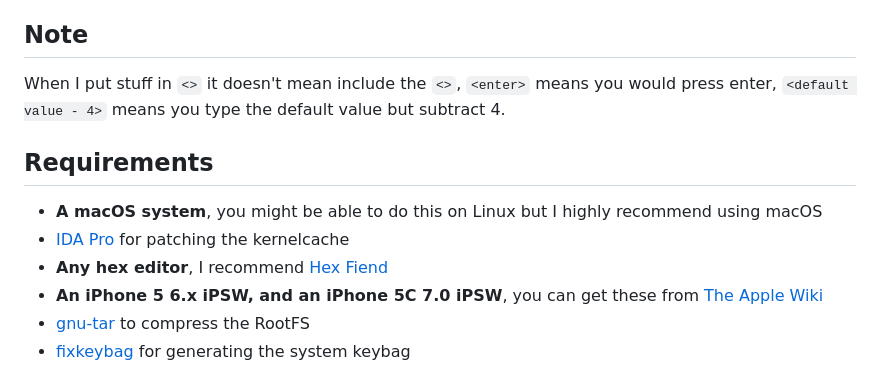
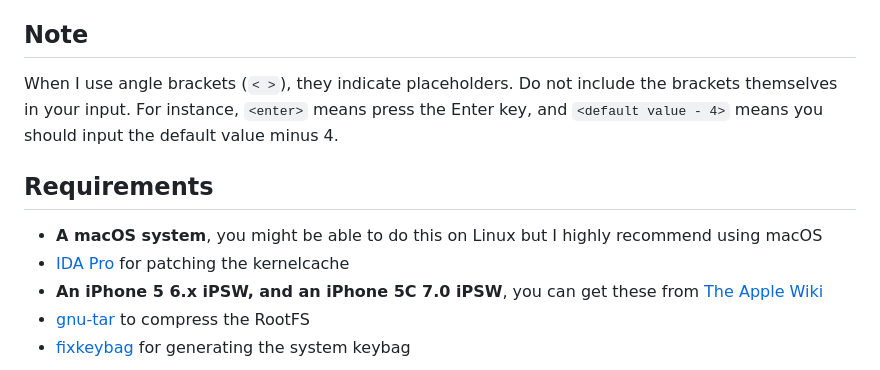
Before and after one commit to Kaiden-AC/iOS6-5C, a Markdown page: index.md, the part around the change printed below. Drawn GitHub-style.

```diff
--- a/index.md
+++ b/index.md
@@ -18,12 +18,11 @@ I am **not** responsible for any damage to your devices caused by following this
 - [OothecaPickle](https://github.com/OothecaPickle) for xpwn (*Note: This is a fork of multiple forks, go to the repository to see who made the original and other forks*)
 
 ## Note
-When I put stuff in `<>` it doesn't mean include the `<>`, `<enter>` means you would press enter, `<default value - 4>` means you type the default value but subtract 4.<br>
+When I use angle brackets (`< >`), they indicate placeholders. Do not include the brackets themselves in your input. For instance, `<enter>` means press the Enter key, and `<default value - 4>` means you should input the default value minus 4.<br>
 
 ## Requirements
 - **A macOS system**, you might be able to do this on Linux but I highly recommend using macOS<br>
 - [IDA Pro](https://hex-rays.com/ida-pro) for patching the kernelcache<br>
-- **Any hex editor**, I recommend [Hex Fiend](https://hexfiend.com)<br>
 - **An iPhone 5 6.x iPSW, and an iPhone 5C 7.0 iPSW**, you can get these from [The Apple Wiki](https://theapplewiki.com/wiki/Firmware)<br>
 - [gnu-tar](https://formulae.brew.sh/formula/gnu-tar) to compress the RootFS<br>
 - [fixkeybag](https://raw.githubusercontent.com/Kaiden-AC/iOS6-5C/main/fixkeybag) for generating the system keybag
```
Also changed, not shown: other parts of index.md (+22 -15 lines), images/bl-hex-1-ida.png (renamed from images/bl-hex-ida.png), images/bl-hex-2-ida.png (added), images/bl-hex-fiend.png (deleted), images/nop-hex-fiend.png (deleted), images/search-results-ida.png (deleted), images/xip-is-still-set-function-ida.png (added).
